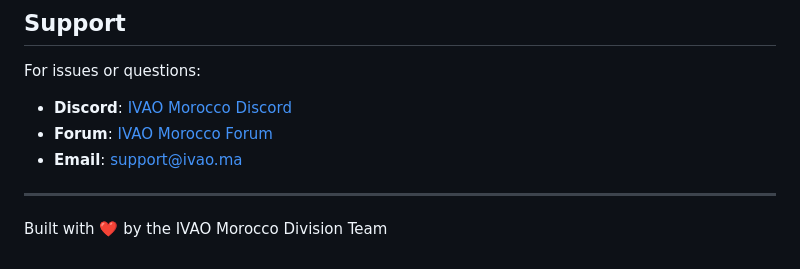
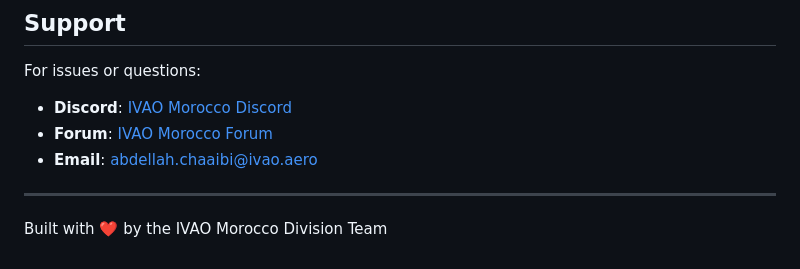
Before and after one commit to IVAO-MA/ivao-ma-web, a Markdown page: README.md, the part around one of its changes. GitHub-like rendering.

Commit message:
docs: minor updates to readme

```diff
--- a/README.md
+++ b/README.md
@@ -334,5 +334,5 @@ For issues or questions:
 - **Forum**: [IVAO Morocco Forum](#)
-- **Email**: support@ivao.ma
+- **Email**: abdellah.chaaibi@ivao.aero
 
 ---
 
```
Also changed, not shown: other parts of README.md (+1 -1 lines).
